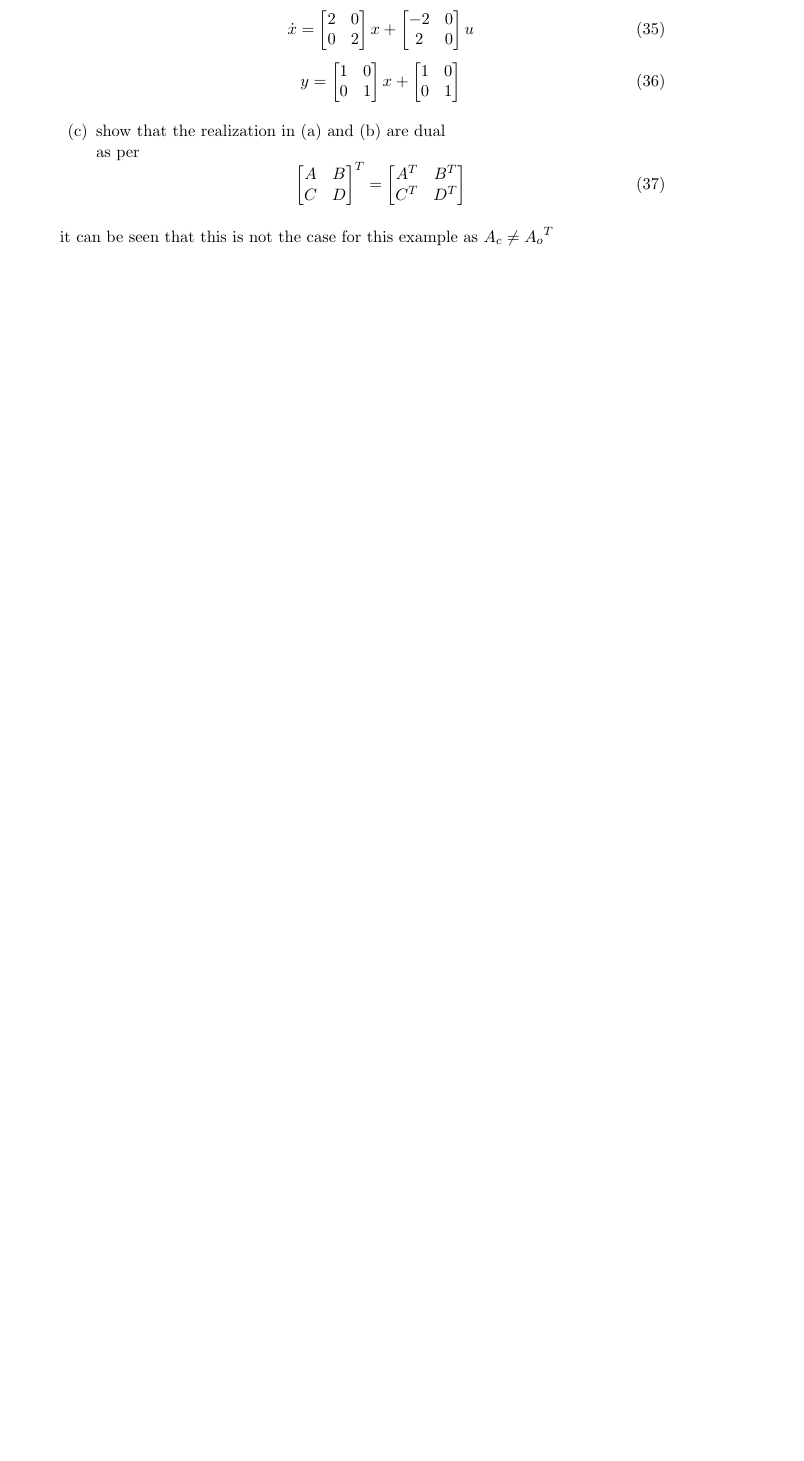
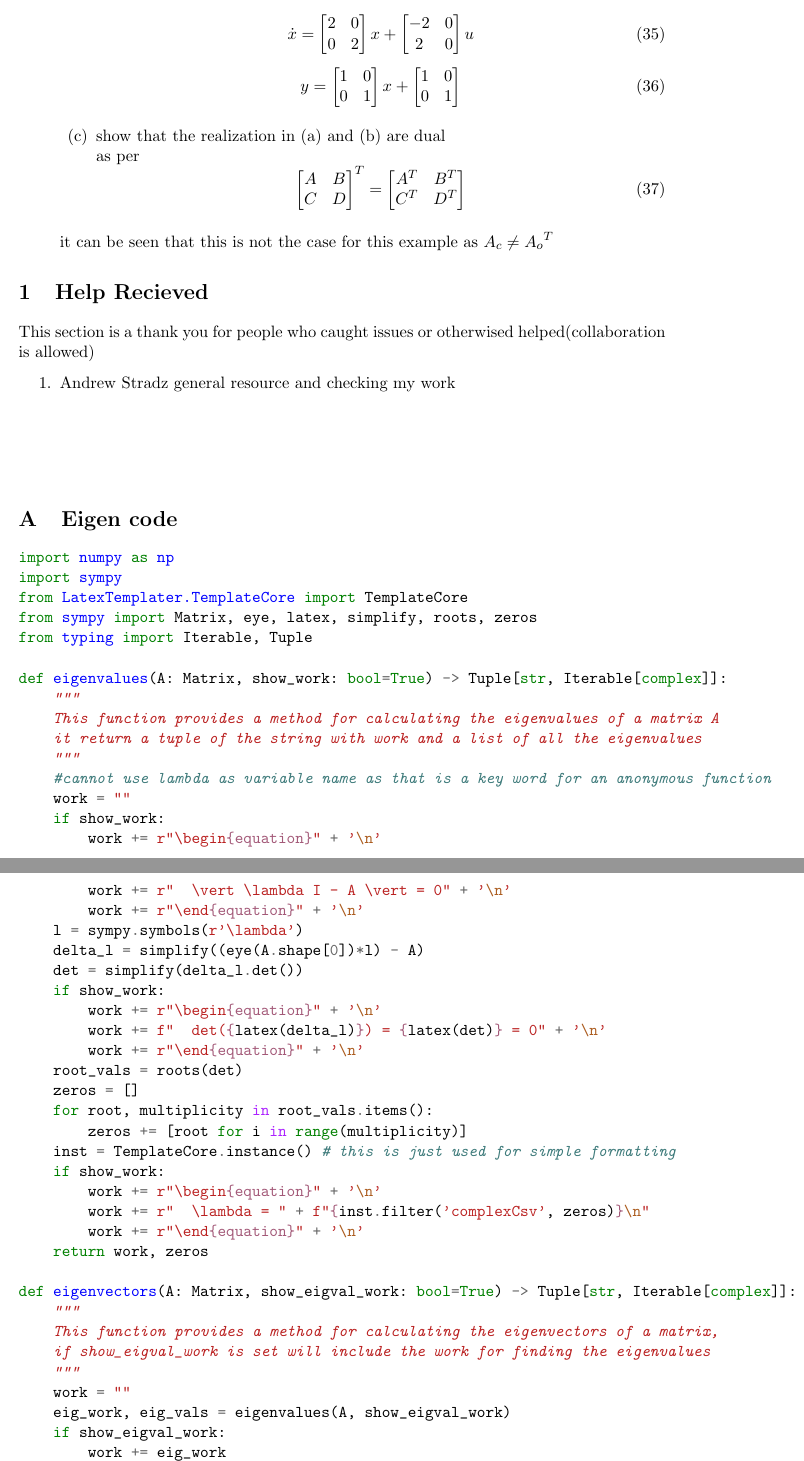
Before and after one commit to NathanRoseCE/ControlsClass, a LaTeX problem sheet (HomeworkThree/TexFolder/main.tex, which reads HomeworkThree/TexFolder/appendix.tex, HomeworkThree/TexFolder/help_recieved.tex): part of page 5 of 5 before the commit and two parts of pages 5 and 6 of 10 after it, the two joined at a grey line, cut so that both start at the same text, the shorter picture padded with empty space. Compiled offline with pdfLaTeX.

Commit message:
updated homework three and master template

```diff
--- /dev/null
+++ b/HomeworkThree/TexFolder/appendix.tex
@@ -0,0 +1,51 @@
+\appendix
+
+% \section{Appendix}
+\vspace{2cm}
+\section{Eigen code} \label{appendix:eigen}
+\begin{minted}{python}
+import numpy as np
+import sympy
+from LatexTemplater.TemplateCore import TemplateCore
+from sympy import Matrix, eye, latex, simplify, roots, zeros
+from typing import Iterable, Tuple
+
+def eigenvalues(A: Matrix, show_work: bool=True) -> Tuple[str, Iterable[complex]]:
+    """
+    This function provides a method for calculating the eigenvalues of a matrix A
+    it return a tuple of the string with work and a list of all the eigenvalues
+    """
+    #cannot use lambda as variable name as that is a key word for an anonymous function
+    work = ""
+    if show_work:
+        work += r"\begin{equation}" + '\n'
+        work += r"  \vert \lambda I - A \vert = 0" + '\n'
+        work += r"\end{equation}" + '\n'
+    l = sympy.symbols(r'\lambda')
+    delta_l = simplify((eye(A.shape[0])*l) - A)
+    det = simplify(delta_l.det())
+    if show_work:
+        work += r"\begin{equation}" + '\n'
+        work += f"  det({latex(delta_l)}) = {latex(det)} = 0" + '\n'
+        work += r"\end{equation}" + '\n'
+    root_vals = roots(det)
+    zeros = []
+    for root, multiplicity in root_vals.items():
+        zeros += [root for i in range(multiplicity)]
+    inst = TemplateCore.instance() # this is just used for simple formatting
+    if show_work:
+        work += r"\begin{equation}" + '\n'
+        work += r"  \lambda = " + f"{inst.filter('complexCsv', zeros)}\n"
+        work += r"\end{equation}" + '\n'
+    return work, zeros
+
+def eigenvectors(A: Matrix, show_eigval_work: bool=True) -> Tuple[str, Iterable[complex]]:
+    """
+    This function provides a method for calculating the eigenvectors of a matrix,
+    if show_eigval_work is set will include the work for finding the eigenvalues
+    """
+    work = ""
+    eig_work, eig_vals = eigenvalues(A, show_eigval_work)
+    if show_eigval_work:
+        work += eig_work
+    eig_multiplicity = {}
@@ -0,0 +62,2 @@
+    P, J = A.jordan_form()
+    # cheating code
@@ -0,0 +74,8 @@
+    eig_vectors = []
+    a_minus_lambda_i = simplify(A - (eye(A.shape[0])*eig_val))
+    work = f"Solving for eigenvalue(s) of {eig_val}, with a multiplicity of {multiplicity}"
+    print(work)
+    print(f"A = {A}")
+    print(f"A-li = {a_minus_lambda_i}")
+    for i in range(multiplicity):
+        power = multiplicity-i
@@ -0,0 +133,4 @@
+            work += r"\begin{equation}"
+            work += f"  x_{i} = {latex(result_vec)}"
+            work += r"\end{equation}"
+    inst = TemplateCore.instance()
@@ -0,0 +141,80 @@
+    returns the work and the
+    """
+    vector_symbols = ", ".join([f'x_{i}' for i in range(A.shape[0])])
+    symbols = list(sympy.symbols(vector_symbols))
+    eig_vectors = []
+    a_minus_lambda_i = simplify(A - (eye(A.shape[0])*eig_val))
+    work = f"Solving for eigenvalue(s) of {eig_val}, with a multiplicity of {multiplicity}"
+    print(work)
+    print(f"A = {A}")
+    print(f"A-li = {a_minus_lambda_i}")
+    for i in range(multiplicity):
+        power = i+1
+        left = a_minus_lambda_i ** power
+        print(f"{power} - {left}")
+        eig_vec = Matrix([[x_i] for x_i in symbols])
+        if np.all(np.matrix(left) == np.matrix(zeros(*left.shape))):
+            work += r"\begin{equation}"
+            work += r"  (A - \lambda i)^" + f"{power}x_{i} = 0"
+            work += r"\end{equation}"
+            work += r"\begin{equation}"
+            work += f"  {latex(left)}{latex(eig_vec)} = 0"
+            work += r"\end{equation}"
+            result_vec = Matrix([[0] for _ in range(left.shape[0])])
+            result_vec[0,0] = 1
+            eig_vectors.append(result_vec)
+            work += r"\begin{equation}"
+            work += f"  x_{i} = {latex(result_vec)}"
+            work += r"\end{equation}"
+            raise ValueError("uhhh")
+        elif i == 0:
+            work += r"\begin{equation}"
+            work += f"  {latex(left)}{latex(eig_vec)} = 0"
+            work += r"\end{equation}"
+            work += r"\begin{equation}"
+            work += f"  {latex(left)}{latex(eig_vec)} = 0"
+            work += r"\end{equation}"
+            work += r"\begin{equation}"
+            work += f"  {latex(left)}{latex(eig_vec)} = 0"
+            work += r"\end{equation}"
+            result = sympy.solve(left*eig_vec, symbols, particular=True)
+            result_vec = sympy.zeros(len(symbols), 1)
+            print(left*eig_vec)
+            print(symbols)
+            print(result)
+            for j, x_i in enumerate(symbols):
+                if x_i in result:
+                    result_vec[j, 0] = result[x_i]
+            eig_vectors.append(result_vec)
+            work += r"\begin{equation}"
+            work += f"  x_{i} = {latex(result_vec)}"
+            work += r"\end{equation}"
+        else:
+            previous_eig_vector = eig_vectors[-1]
+            work += r"\begin{equation}"
+            work += r"  (A - \lambda i)^" + f"{power}{latex(previous_eig_vector)} = x_{i}"
+            work += r"\end{equation}"
+            work += r"\begin{equation}"
+            work += f"{latex(left)}{latex(previous_eig_vector)} = x_{i}"
+            work += r"\end{equation}"
+            result = sympy.solve(left*previous_eig_vector - eig_vec, symbols, particular=True)
+            result_vec = sympy.zeros(len(symbols), 1)
+            for j, x_i in enumerate(symbols):
+                result_vec[j, 0] = result[x_i]
+            eig_vectors.append(result_vec)
+            work += r"\begin{equation}"
+            work += f"  x_{i} = {latex(result_vec)}"
+            work += r"\end{equation}"
+    inst = TemplateCore.instance()
+    return (work, reversed(eig_vectors))
+
+def modal_matrix(A: Matrix, show_eigen_work: True) -> Matrix:
+    work, vectors = eigenvectors(A, show_eigen_work)
+    modal = Matrix([[vectors[row][column,0] for row in range(len(vectors))]
+              for column in range(len(vectors))])
+    work += "\n"
+    work += r"\begin{equation}" + "\n"
+    work += f"  V = {latex(modal)}"
+    work += r"\end{equation}" + "\n"
+    return work, modal
+\end{minted}
--- /dev/null
+++ b/HomeworkThree/TexFolder/help_recieved.tex
@@ -0,0 +1,5 @@
+\section{Help Recieved}
+This section is a thank you for people who caught issues or otherwised helped(collaboration is allowed)
+\begin{enumerate}
+\item Andrew Stradz general resource and checking my work
+\end{enumerate}
--- a/HomeworkThree/TexFolder/main.tex
+++ b/HomeworkThree/TexFolder/main.tex
@@ -14,6 +14,7 @@
 \usepackage{import}
 \usepackage{amsmath}
 \usepackage{mathrsfs}
+\usepackage{minted}
 
 \title{Homework 3}
 \author{Nathan Rose}
```
Also changed, not shown: HomeworkThree/TexFolder/four.tex (+0 -1 lines), HomeworkThree/TexFolder/one.tex (+3 -0 lines), HomeworkThree/Output/main.pdf, HomeworkThree/TexFolder/appendix.tex (81 more changed lines), HomeworkThree/TexFolder/main.tex (2 more changed lines), 10 other files.
